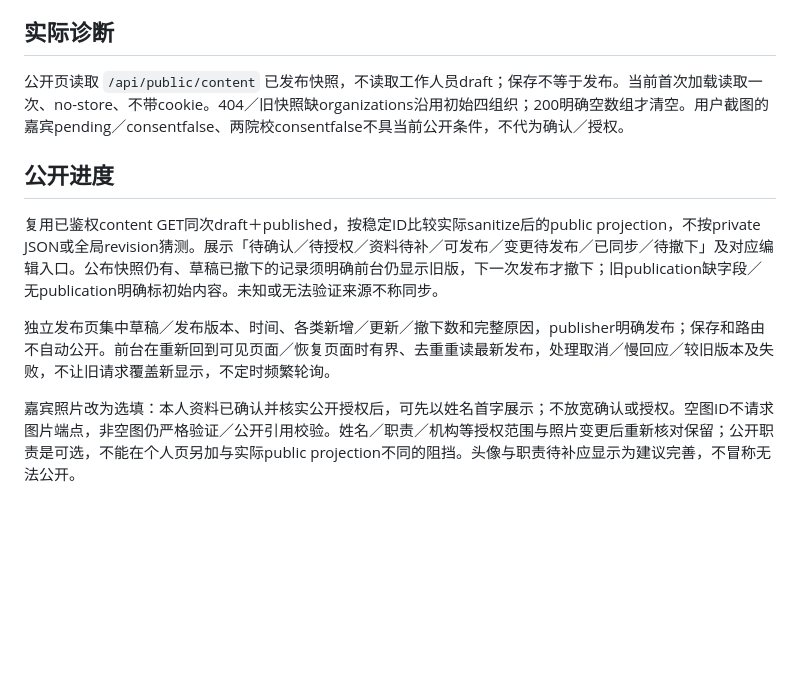
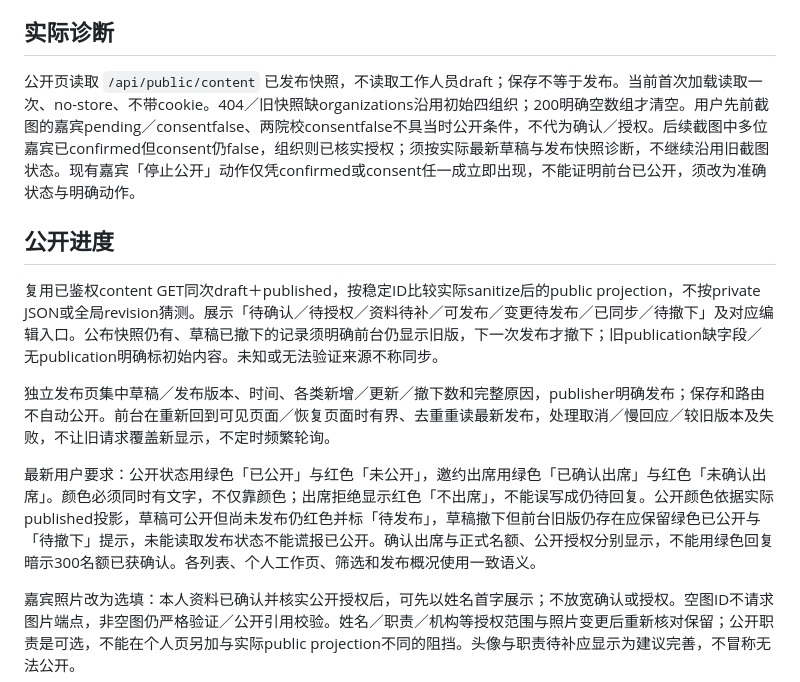
Before and after one commit to kunanli/artdicohost, a Markdown page: docs/games-publication-plan.md, the part around the change. Drawn GitHub-style; blank space fills up the shorter version.

Commit message:
docs: track explicit publication and attendance status colors

```diff
--- a/docs/games-publication-plan.md
+++ b/docs/games-publication-plan.md
@@ -4,13 +4,15 @@
 
 ## 实际诊断
 
-公开页读取 `/api/public/content` 已发布快照，不读取工作人员draft；保存不等于发布。当前首次加载读取一次、no-store、不带cookie。404／旧快照缺organizations沿用初始四组织；200明确空数组才清空。用户截图的嘉宾pending／consentfalse、两院校consentfalse不具当前公开条件，不代为确认／授权。
+公开页读取 `/api/public/content` 已发布快照，不读取工作人员draft；保存不等于发布。当前首次加载读取一次、no-store、不带cookie。404／旧快照缺organizations沿用初始四组织；200明确空数组才清空。用户先前截图的嘉宾pending／consentfalse、两院校consentfalse不具当时公开条件，不代为确认／授权。后续截图中多位嘉宾已confirmed但consent仍false，组织则已核实授权；须按实际最新草稿与发布快照诊断，不继续沿用旧截图状态。现有嘉宾「停止公开」动作仅凭confirmed或consent任一成立即出现，不能证明前台已公开，须改为准确状态与明确动作。
 
 ## 公开进度
 
 复用已鉴权content GET同次draft＋published，按稳定ID比较实际sanitize后的public projection，不按private JSON或全局revision猜测。展示「待确认／待授权／资料待补／可发布／变更待发布／已同步／待撤下」及对应编辑入口。公布快照仍有、草稿已撤下的记录须明确前台仍显示旧版，下一次发布才撤下；旧publication缺字段／无publication明确标初始内容。未知或无法验证来源不称同步。
 
 独立发布页集中草稿／发布版本、时间、各类新增／更新／撤下数和完整原因，publisher明确发布；保存和路由不自动公开。前台在重新回到可见页面／恢复页面时有界、去重重读最新发布，处理取消／慢回应／较旧版本及失败，不让旧请求覆盖新显示，不定时频繁轮询。
+
+最新用户要求：公开状态用绿色「已公开」与红色「未公开」，邀约出席用绿色「已确认出席」与红色「未确认出席」。颜色必须同时有文字，不仅靠颜色；出席拒绝显示红色「不出席」，不能误写成仍待回复。公开颜色依据实际published投影，草稿可公开但尚未发布仍红色并标「待发布」，草稿撤下但前台旧版仍存在应保留绿色已公开与「待撤下」提示，未能读取发布状态不能谎报已公开。确认出席与正式名额、公开授权分别显示，不能用绿色回复暗示300名额已获确认。各列表、个人工作页、筛选和发布概况使用一致语义。
 
 嘉宾照片改为选填：本人资料已确认并核实公开授权后，可先以姓名首字展示；不放宽确认或授权。空图ID不请求图片端点，非空图仍严格验证／公开引用校验。姓名／职责／机构等授权范围与照片变更后重新核对保留；公开职责是可选，不能在个人页另加与实际public projection不同的阻挡。头像与职责待补应显示为建议完善，不冒称无法公开。
 
```
